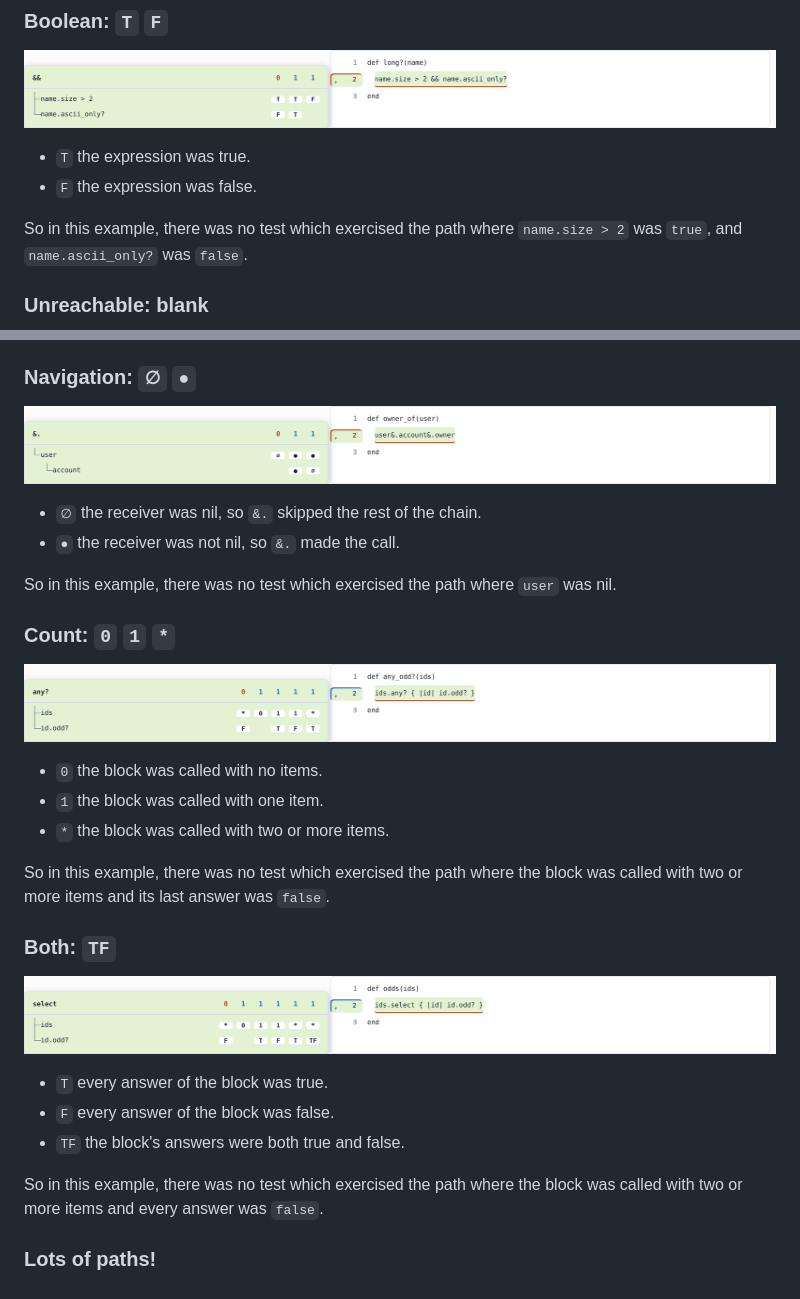
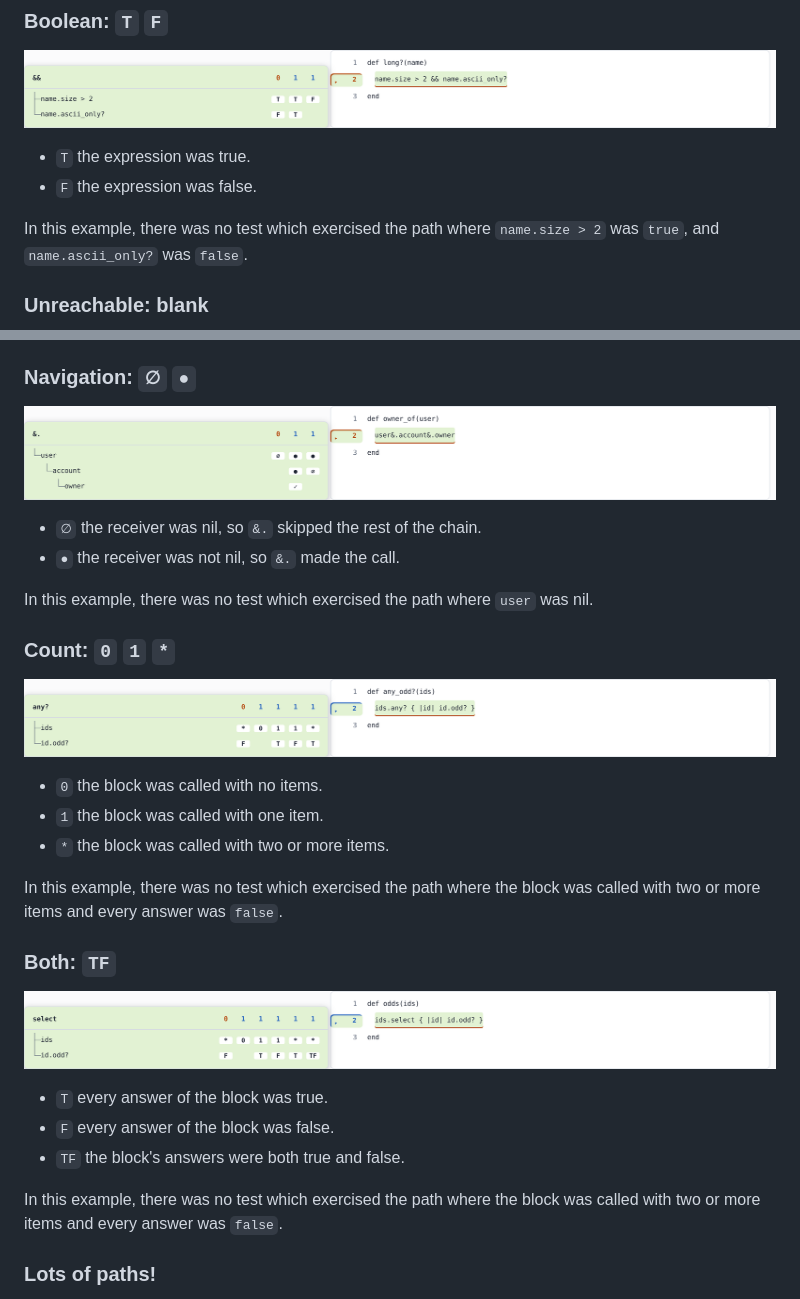
Before and after one commit to cyber-dojo/condition_coverage, a Markdown page: README.md, 2 parts joined by grey strips. GitHub-like rendering; pictures changed too: docs/example-nil.png.

```diff
--- a/README.md
+++ b/README.md
@@ -63,7 +63,7 @@ Each popout has two sections:
 - `T` the expression was true.
 - `F` the expression was false.
 
-So in this example, there was no test which exercised the path where `name.size > 2` was `true`, and
+In this example, there was no test which exercised the path where `name.size > 2` was `true`, and
 `name.ascii_only?` was `false`.
 
 ### Unreachable: blank
@@ -91,7 +91,7 @@ second, `paid` true, took `then`.
 - `∅` the receiver was nil, so `&.` skipped the rest of the chain.
 - `●` the receiver was not nil, so `&.` made the call.
 
-So in this example, there was no test which exercised the path where
+In this example, there was no test which exercised the path where
 `user` was nil.
 
 ### Count: `0` `1` `*`
@@ -102,8 +102,8 @@ So in this example, there was no test which exercised the path where
 - `1` the block was called with one item.
 - `*` the block was called with two or more items.
 
-So in this example, there was no test which exercised the path where
-the block was called with two or more items and its last answer was
+In this example, there was no test which exercised the path where
+the block was called with two or more items and every answer was
 `false`.
 
 ### Both: `TF`
@@ -114,7 +114,7 @@ the block was called with two or more items and its last answer was
 - `F` every answer of the block was false.
 - `TF` the block's answers were both true and false.
 
-So in this example, there was no test which exercised the path where
+In this example, there was no test which exercised the path where
 the block was called with two or more items and every answer was
 `false`.
 
```
Also changed, not shown: 6 other files.
